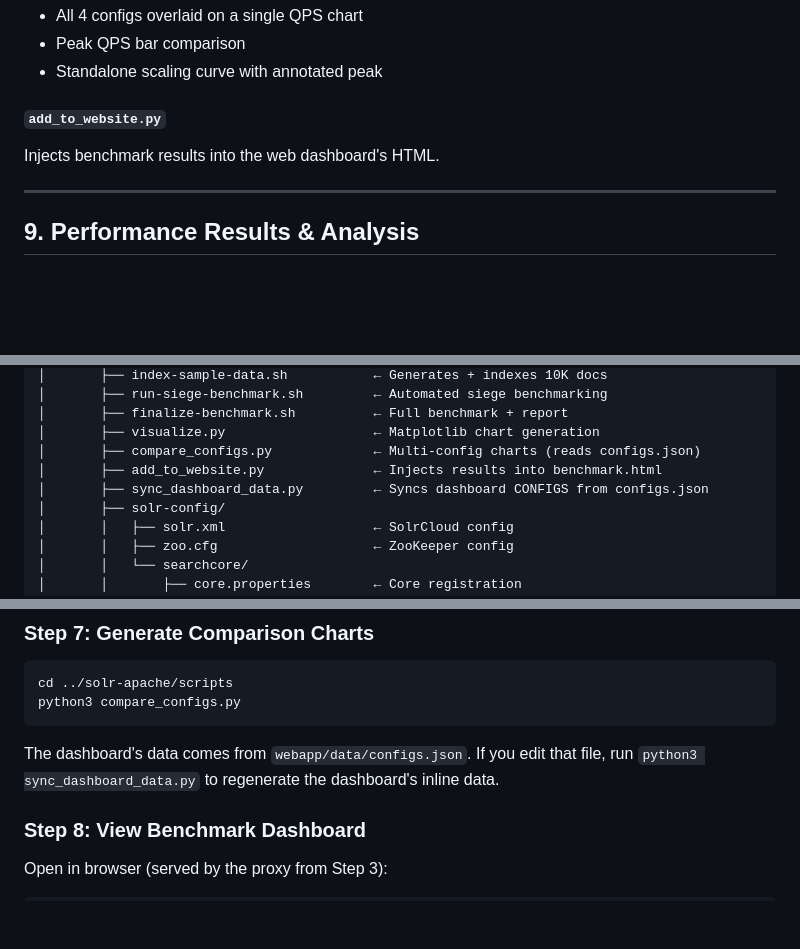
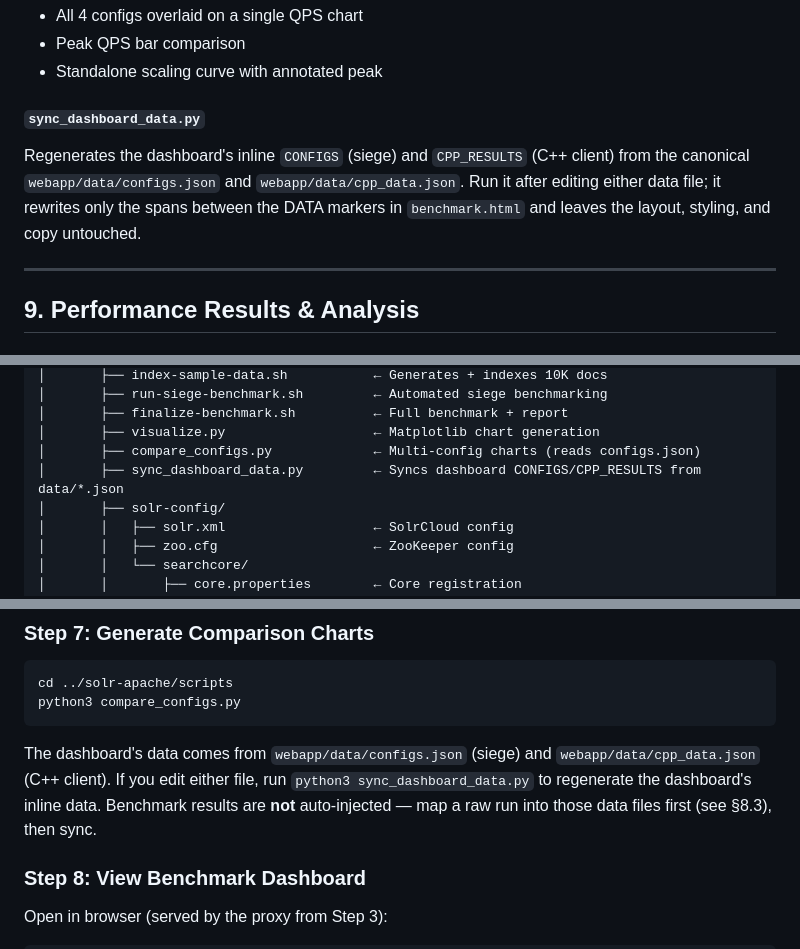
Before and after one commit to chrisrex007/dbms-term-project, a Markdown page: README.md, 3 parts joined by grey strips. GitHub-like rendering; blank space fills up the shorter version.

Commit message:
Update README: drop removed add_to_website.py, document sync_dashboard_data.py + cpp_data.json
This session removed the add_to_website.py injection path. Update the README to match: replace its \xc2\xa78.3 subsection and directory-tree entry with sync_dashboard_data.py, add cpp_data.json as a second canonical data source, clarify that benchmark results are not auto-injected (map a raw run into data/*.json, then sync), and fix the corrupted run-siege-benchmark.sh command.

Co-authored-by: Copilot <223556219+Copilot@users.noreply.github.com>

````diff
--- a/README.md
+++ b/README.md
@@ -533,8 +533,11 @@ Generates multi-configuration comparison charts from the raw benchmark data:
 - Peak QPS bar comparison
 - Standalone scaling curve with annotated peak
 
-#### `add_to_website.py`
-Injects benchmark results into the web dashboard's HTML.
+#### `sync_dashboard_data.py`
+Regenerates the dashboard's inline `CONFIGS` (siege) and `CPP_RESULTS` (C++ client)
+from the canonical `webapp/data/configs.json` and `webapp/data/cpp_data.json`. Run it
+after editing either data file; it rewrites only the spans between the DATA markers in
+`benchmark.html` and leaves the layout, styling, and copy untouched.
 
 ---
 
@@ -708,8 +711,7 @@ distributed-search-engine/
 │       ├── finalize-benchmark.sh          ← Full benchmark + report
 │       ├── visualize.py                   ← Matplotlib chart generation
 │       ├── compare_configs.py             ← Multi-config charts (reads configs.json)
-│       ├── add_to_website.py              ← Injects results into benchmark.html
-│       ├── sync_dashboard_data.py         ← Syncs dashboard CONFIGS from configs.json
+│       ├── sync_dashboard_data.py         ← Syncs dashboard CONFIGS/CPP_RESULTS from data/*.json
 │       ├── solr-config/
 │       │   ├── solr.xml                   ← SolrCloud config
 │       │   ├── zoo.cfg                    ← ZooKeeper config
@@ -802,8 +805,11 @@ cd ../solr-apache/scripts
 python3 compare_configs.py
 ```
 
-The dashboard's data comes from `webapp/data/configs.json`. If you edit that file,
-run `python3 sync_dashboard_data.py` to regenerate the dashboard's inline data.
+The dashboard's data comes from `webapp/data/configs.json` (siege) and
+`webapp/data/cpp_data.json` (C++ client). If you edit either file, run
+`python3 sync_dashboard_data.py` to regenerate the dashboard's inline data.
+Benchmark results are **not** auto-injected — map a raw run into those data
+files first (see §8.3), then sync.
 
 ### Step 8: View Benchmark Dashboard
 
````
Also changed, not shown: other parts of README.md (+3 -2 lines).
